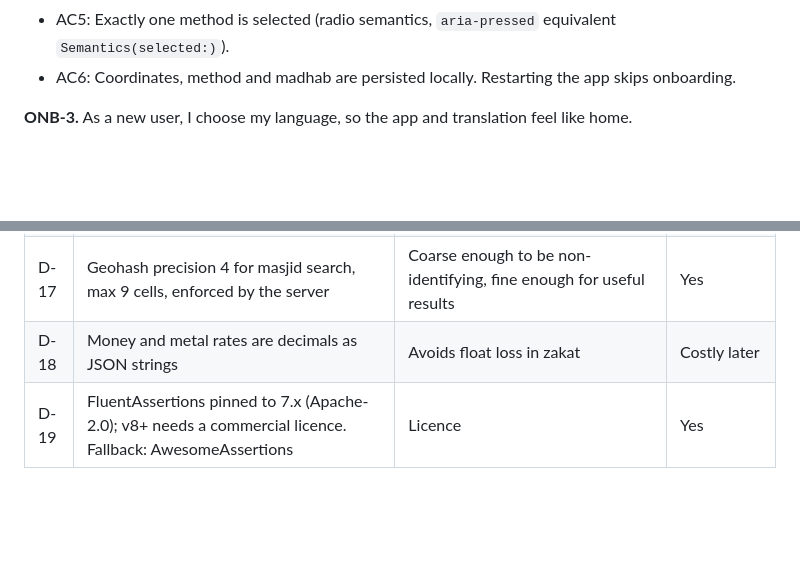
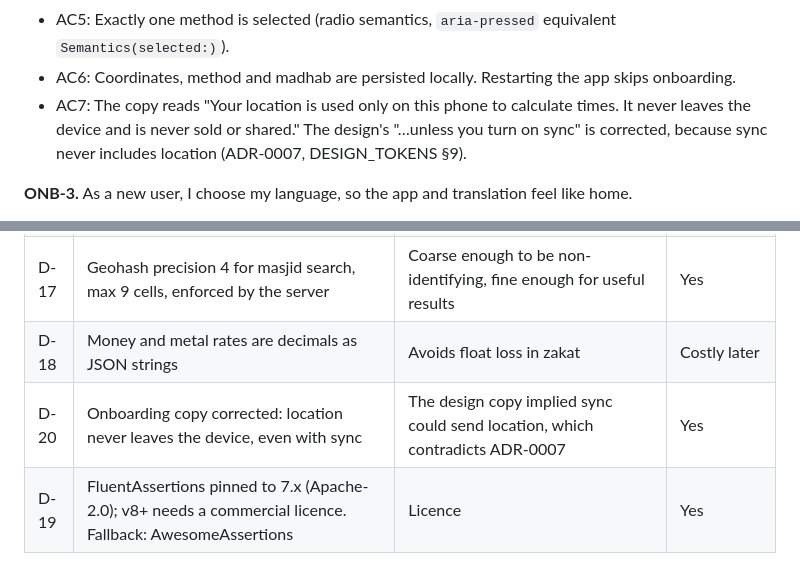
Before and after one commit to Quaid5050/sakina, a Markdown page: docs/SPEC.md, 2 parts joined by grey strips. GitHub-like rendering; blank space fills up the shorter version.

```diff
--- a/docs/SPEC.md
+++ b/docs/SPEC.md
@@ -94,6 +94,7 @@ Format: **ID, story**, then acceptance criteria (AC) written so each can become
 - AC4: The calculation method defaults from the country table (e.g. PK → Karachi with Hanafi Asr, GB → Moonsighting Committee). The three design options are shown first, with "More methods" listing all supported methods.
 - AC5: Exactly one method is selected (radio semantics, `aria-pressed` equivalent `Semantics(selected:)`).
 - AC6: Coordinates, method and madhab are persisted locally. Restarting the app skips onboarding.
+- AC7: The copy reads "Your location is used only on this phone to calculate times. It never leaves the device and is never sold or shared." The design's "…unless you turn on sync" is corrected, because sync never includes location (ADR-0007, DESIGN_TOKENS §9).
 
 **ONB-3.** As a new user, I choose my language, so the app and translation feel like home.
 - AC1: Options English, اردو, العربية. Bahasa shows "Indonesian · coming soon" and is disabled.
@@ -655,6 +656,7 @@ Pixel 7 (Android 14/15), Samsung Galaxy A-series (One UI 6), Xiaomi Redmi (Hyper
 | D-16 | Online donations are not processed in MVP; funds take manual entries | Needs a licensed payment partner; spec says zakat goes through licensed charities | Yes |
 | D-17 | Geohash precision 4 for masjid search, max 9 cells, enforced by the server | Coarse enough to be non-identifying, fine enough for useful results | Yes |
 | D-18 | Money and metal rates are decimals as JSON strings | Avoids float loss in zakat | Costly later |
+| D-20 | Onboarding copy corrected: location never leaves the device, even with sync | The design copy implied sync could send location, which contradicts ADR-0007 | Yes |
 | D-19 | FluentAssertions pinned to 7.x (Apache-2.0); v8+ needs a commercial licence. Fallback: AwesomeAssertions | Licence | Yes |
 
 ## 10. Open questions for the founder
```
Also changed, not shown: docs/DESIGN_TOKENS.md (added, +326 -0 lines).
